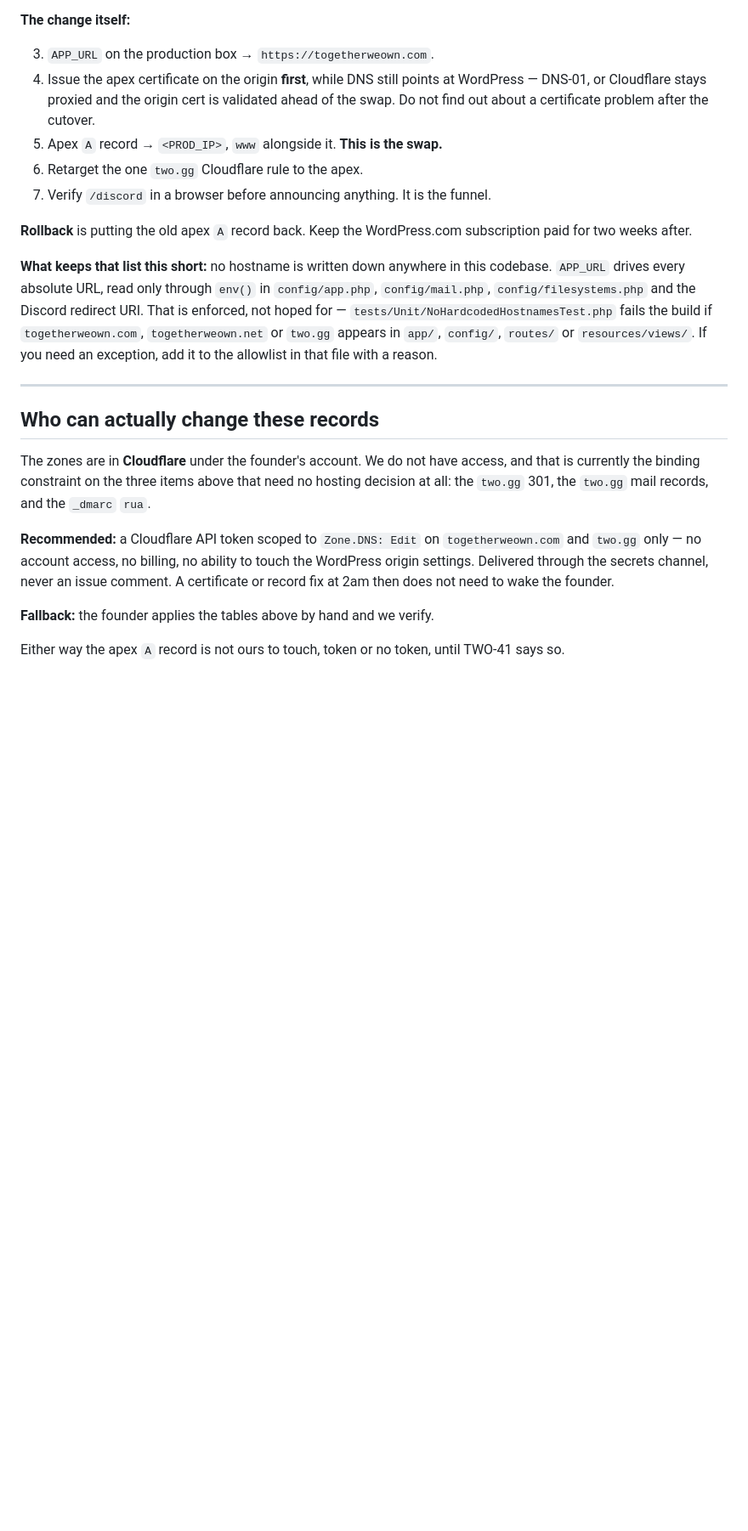
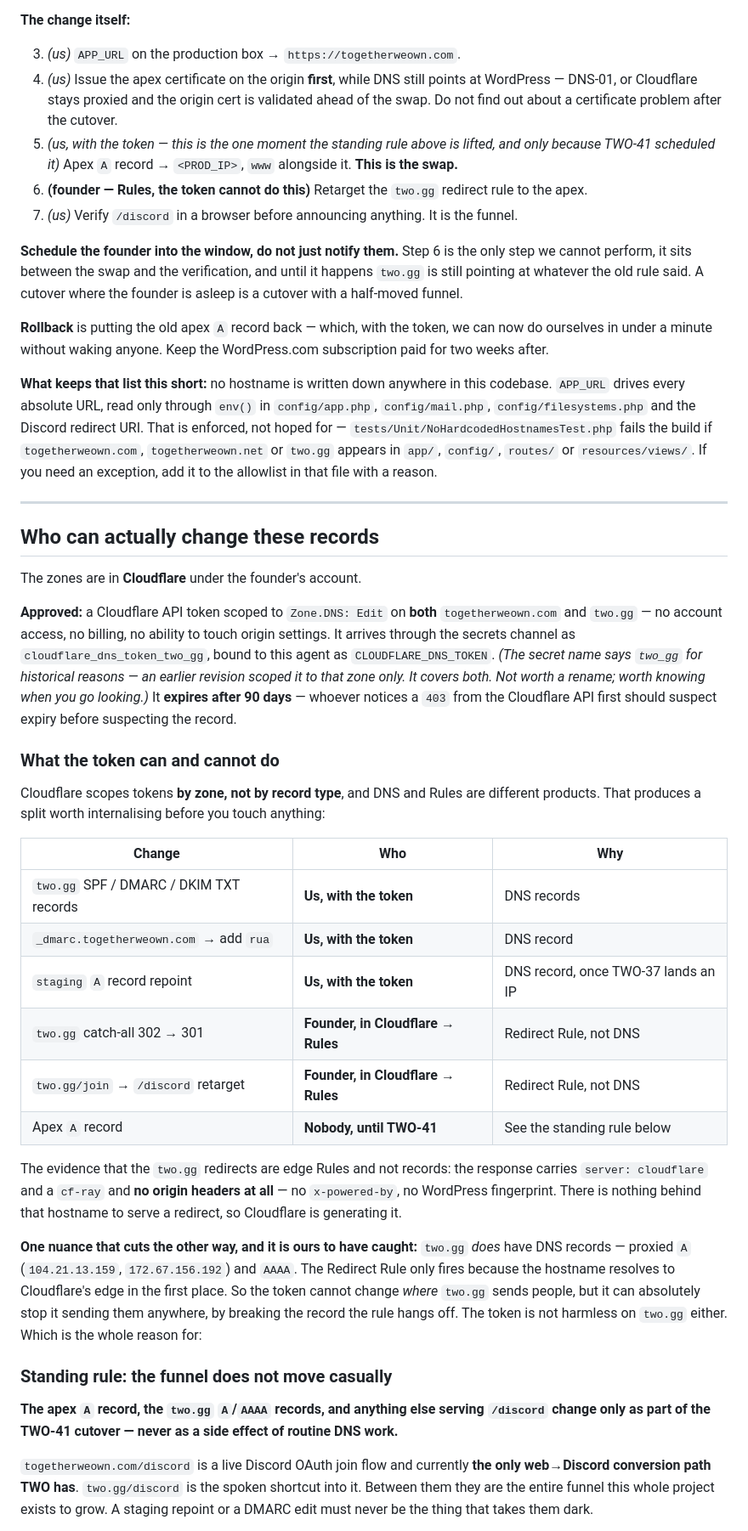
Before and after one commit to TogetherWeOwn/two-web, a Markdown page: docs/dns.md, the part around one of its changes. Shown at 85% size. Rendered like a GitHub page; blank space fills up the shorter version.

Commit message:
Correct the DNS-vs-Rules boundary and write down the funnel rule
The two.gg 302 is a Cloudflare Redirect Rule, not a DNS record, so the
Zone.DNS token cannot change it. Split the record table by who can
actually perform each change, and mark step 6 of the cutover as a
founder click so it gets scheduled rather than assumed.

Re-verified the /join soft 404 with a browser UA after it was flagged as
unverifiable behind the bot challenge: WordPress's own 404 template
carries meta robots noindex, which settles it without a founder check.

Token is approved on both zones, so record the standing rule that
replaces the permission boundary: apex and two.gg A records, and
anything serving /discord, move only at the TWO-41 cutover.

```diff
--- a/docs/dns.md
+++ b/docs/dns.md
@@ -315,15 +340,24 @@ keeping this list short is a standing obligation on every PR.
 
 **The change itself:**
 
-3. `APP_URL` on the production box → `https://togetherweown.com`.
-4. Issue the apex certificate on the origin **first**, while DNS still points at
-   WordPress — DNS-01, or Cloudflare stays proxied and the origin cert is validated
+3. *(us)* `APP_URL` on the production box → `https://togetherweown.com`.
+4. *(us)* Issue the apex certificate on the origin **first**, while DNS still points
+   at WordPress — DNS-01, or Cloudflare stays proxied and the origin cert is validated
    ahead of the swap. Do not find out about a certificate problem after the cutover.
-5. Apex `A` record → `<PROD_IP>`, `www` alongside it. **This is the swap.**
-6. Retarget the one `two.gg` Cloudflare rule to the apex.
-7. Verify `/discord` in a browser before announcing anything. It is the funnel.
+5. *(us, with the token — this is the one moment the standing rule above is lifted,
+   and only because TWO-41 scheduled it)* Apex `A` record → `<PROD_IP>`, `www`
+   alongside it. **This is the swap.**
+6. **(founder — Rules, the token cannot do this)** Retarget the `two.gg` redirect
+   rule to the apex.
+7. *(us)* Verify `/discord` in a browser before announcing anything. It is the funnel.
 
-**Rollback** is putting the old apex `A` record back. Keep the WordPress.com
+**Schedule the founder into the window, do not just notify them.** Step 6 is the only
+step we cannot perform, it sits between the swap and the verification, and until it
+happens `two.gg` is still pointing at whatever the old rule said. A cutover where the
+founder is asleep is a cutover with a half-moved funnel.
+
+**Rollback** is putting the old apex `A` record back — which, with the token, we can
+now do ourselves in under a minute without waking anyone. Keep the WordPress.com
 subscription paid for two weeks after.
 
 **What keeps that list this short:** no hostname is written down anywhere in this
@@ -339,18 +373,52 @@ with a reason.
 
 ## Who can actually change these records
 
-The zones are in **Cloudflare** under the founder's account. We do not have access,
-and that is currently the binding constraint on the three items above that need no
-hosting decision at all: the `two.gg` 301, the `two.gg` mail records, and the
-`_dmarc` `rua`.
+The zones are in **Cloudflare** under the founder's account.
 
-**Recommended:** a Cloudflare API token scoped to `Zone.DNS: Edit` on
-`togetherweown.com` and `two.gg` only — no account access, no billing, no ability to
-touch the WordPress origin settings. Delivered through the secrets channel, never an
-issue comment. A certificate or record fix at 2am then does not need to wake the
-founder.
+**Approved:** a Cloudflare API token scoped to `Zone.DNS: Edit` on **both**
+`togetherweown.com` and `two.gg` — no account access, no billing, no ability to touch
+origin settings. It arrives through the secrets channel as
+`cloudflare_dns_token_two_gg`, bound to this agent as `CLOUDFLARE_DNS_TOKEN`. *(The
+secret name says `two_gg` for historical reasons — an earlier revision scoped it to
+that zone only. It covers both. Not worth a rename; worth knowing when you go
+looking.)* It **expires after 90 days** — whoever notices a `403` from the Cloudflare
+API first should suspect expiry before suspecting the record.
 
-**Fallback:** the founder applies the tables above by hand and we verify.
+### What the token can and cannot do
 
-Either way the apex `A` record is not ours to touch, token or no token, until
-TWO-41 says so.
+Cloudflare scopes tokens **by zone, not by record type**, and DNS and Rules are
+different products. That produces a split worth internalising before you touch
+anything:
+
+| Change | Who | Why |
+|---|---|---|
+| `two.gg` SPF / DMARC / DKIM TXT records | **Us, with the token** | DNS records |
+| `_dmarc.togetherweown.com` → add `rua` | **Us, with the token** | DNS record |
+| `staging` `A` record repoint | **Us, with the token** | DNS record, once TWO-37 lands an IP |
+| `two.gg` catch-all 302 → 301 | **Founder, in Cloudflare → Rules** | Redirect Rule, not DNS |
+| `two.gg/join` → `/discord` retarget | **Founder, in Cloudflare → Rules** | Redirect Rule, not DNS |
+| Apex `A` record | **Nobody, until TWO-41** | See the standing rule below |
+
+The evidence that the `two.gg` redirects are edge Rules and not records: the response
+carries `server: cloudflare` and a `cf-ray` and **no origin headers at all** — no
+`x-powered-by`, no WordPress fingerprint. There is nothing behind that hostname to
+serve a redirect, so Cloudflare is generating it.
+
+**One nuance that cuts the other way, and it is ours to have caught:** `two.gg` *does*
+have DNS records — proxied `A` (`104.21.13.159`, `172.67.156.192`) and `AAAA`. The
+Redirect Rule only fires because the hostname resolves to Cloudflare's edge in the
+first place. So the token cannot change *where* `two.gg` sends people, but it can
+absolutely stop it sending them anywhere, by breaking the record the rule hangs off.
+The token is not harmless on `two.gg` either. Which is the whole reason for:
+
+### Standing rule: the funnel does not move casually
+
+**The apex `A` record, the `two.gg` `A`/`AAAA` records, and anything else serving
+`/discord` change only as part of the TWO-41 cutover — never as a side effect of
+routine DNS work.**
+
+`togetherweown.com/discord` is a live Discord OAuth join flow and currently **the only
+web→Discord conversion path TWO has**. `two.gg/discord` is the spoken shortcut into
+it. Between them they are the entire funnel this whole project exists to grow. A
+staging repoint or a DMARC edit must never be the thing that takes them dark.
+
```
Also changed, not shown: other parts of docs/dns.md (+34 -1 lines).
